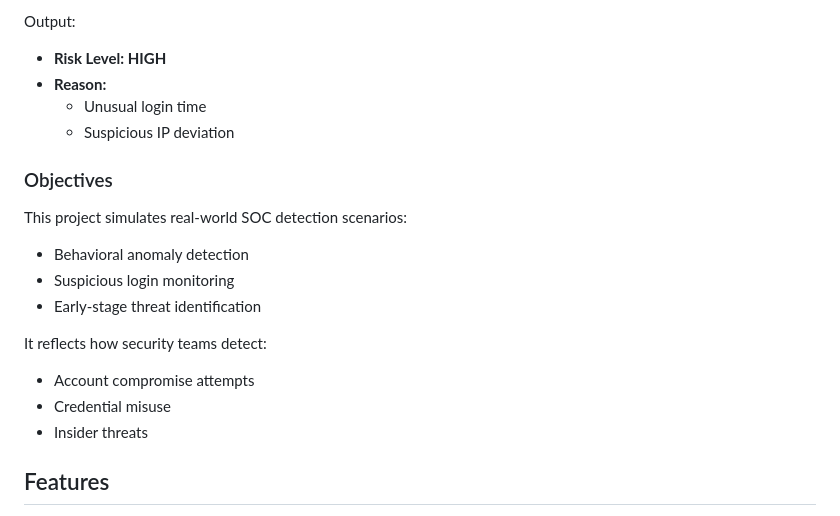
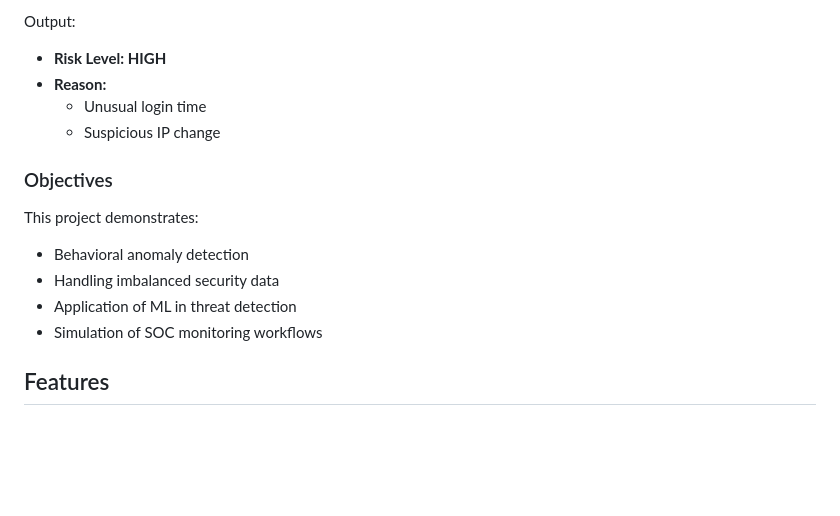
Before and after one commit to poojanoochila/login-anomaly-detection, a Markdown page: README.md, the part around one of its changes. Rendered like a GitHub page; blank space fills up the shorter version.

```diff
--- a/README.md
+++ b/README.md
@@ -64,19 +76,15 @@ Output:
 - **Risk Level: HIGH**
 - **Reason:**
   - Unusual login time
-  - Suspicious IP deviation
+  - Suspicious IP change
 
 ### Objectives
 
-This project simulates real-world SOC detection scenarios:
+This project demonstrates:
 - Behavioral anomaly detection
-- Suspicious login monitoring
-- Early-stage threat identification
-
-It reflects how security teams detect:
-- Account compromise attempts
-- Credential misuse
-- Insider threats
+- Handling imbalanced security data
+- Application of ML in threat detection
+- Simulation of SOC monitoring workflows
 
 ## Features
 - Time-based anomaly detection (odd-hour logins)
```
Also changed, not shown: other parts of README.md (+39 -27 lines).
